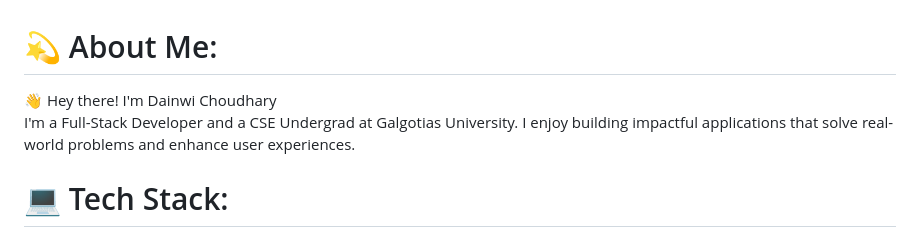
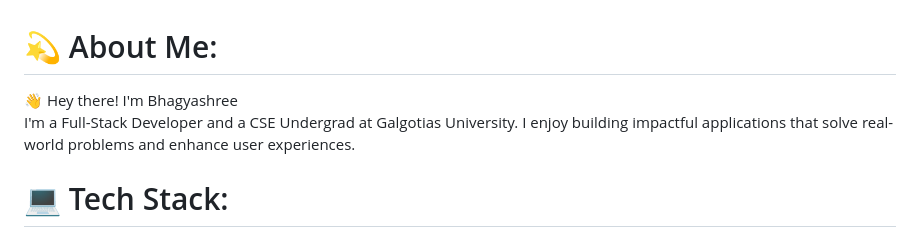
Before and after one commit to Bhagyashree-Patel/Bhagyashree-Patel, a Markdown page: README.md, the part around the change. GitHub-like rendering.

```diff
--- a/README.md
+++ b/README.md
@@ -1,5 +1,5 @@
 # 💫 About Me:
-👋 Hey there! I'm Dainwi Choudhary<br>I'm a Full-Stack Developer and a CSE Undergrad at Galgotias University. I enjoy building impactful applications that solve real-world problems and enhance user experiences.
+👋 Hey there! I'm Bhagyashree<br>I'm a Full-Stack Developer and a CSE Undergrad at Galgotias University. I enjoy building impactful applications that solve real-world problems and enhance user experiences.
 
 
 # 💻 Tech Stack:
```
